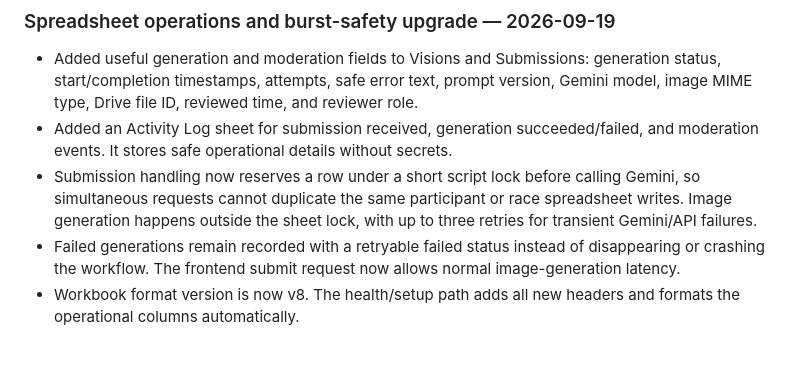
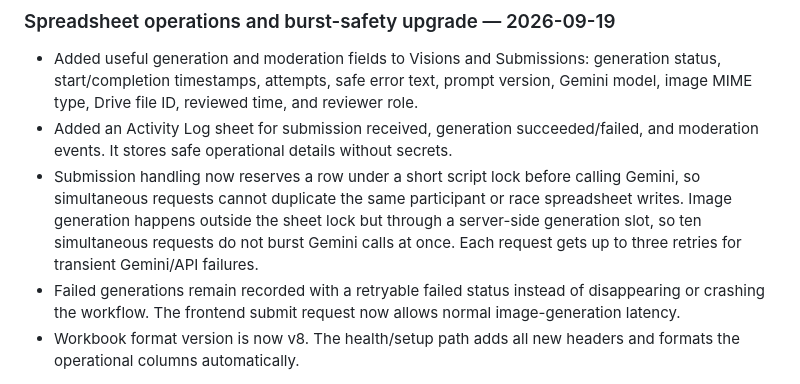
Before and after one commit to GoogleDevTeam/SaudiVision, a Markdown page: AI_HANDOFF.md, the part around the change. GitHub-like rendering; blank space fills up the shorter version.

Commit message:
Document serialized Gemini burst handling

```diff
--- a/AI_HANDOFF.md
+++ b/AI_HANDOFF.md
@@ -368,7 +368,7 @@ Before coding, inspect the latest `main` branch and the live deployment state. T
 
 - Added useful generation and moderation fields to Visions and Submissions: generation status, start/completion timestamps, attempts, safe error text, prompt version, Gemini model, image MIME type, Drive file ID, reviewed time, and reviewer role.
 - Added an Activity Log sheet for submission received, generation succeeded/failed, and moderation events. It stores safe operational details without secrets.
-- Submission handling now reserves a row under a short script lock before calling Gemini, so simultaneous requests cannot duplicate the same participant or race spreadsheet writes. Image generation happens outside the sheet lock, with up to three retries for transient Gemini/API failures.
+- Submission handling now reserves a row under a short script lock before calling Gemini, so simultaneous requests cannot duplicate the same participant or race spreadsheet writes. Image generation happens outside the sheet lock but through a server-side generation slot, so ten simultaneous requests do not burst Gemini calls at once. Each request gets up to three retries for transient Gemini/API failures.
 - Failed generations remain recorded with a retryable failed status instead of disappearing or crashing the workflow. The frontend submit request now allows normal image-generation latency.
 - Workbook format version is now v8. The health/setup path adds all new headers and formats the operational columns automatically.
 
```
